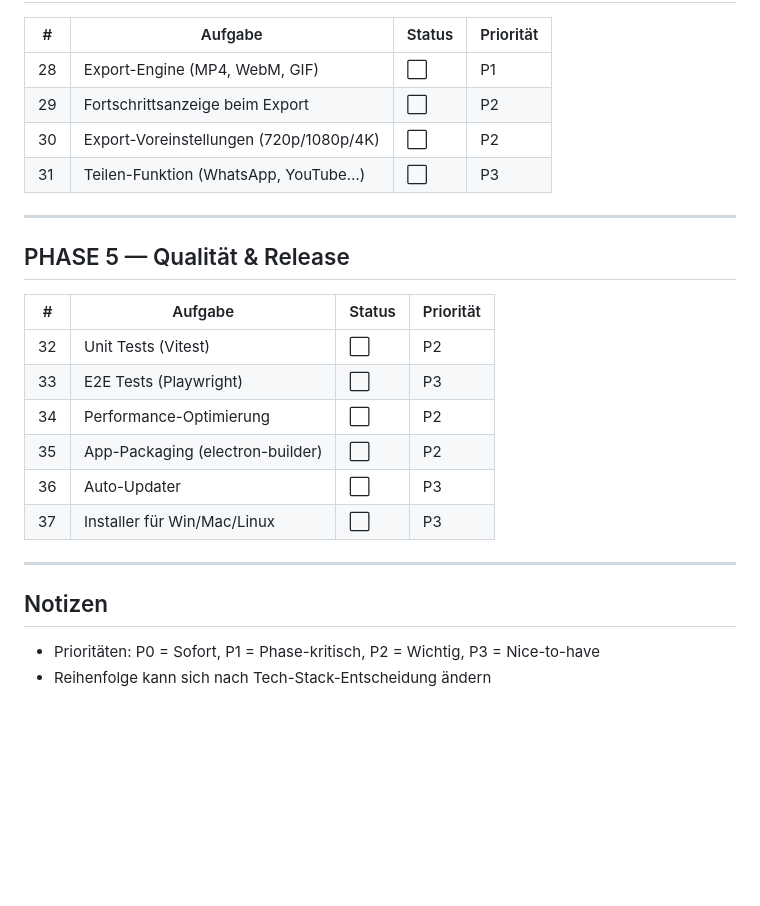
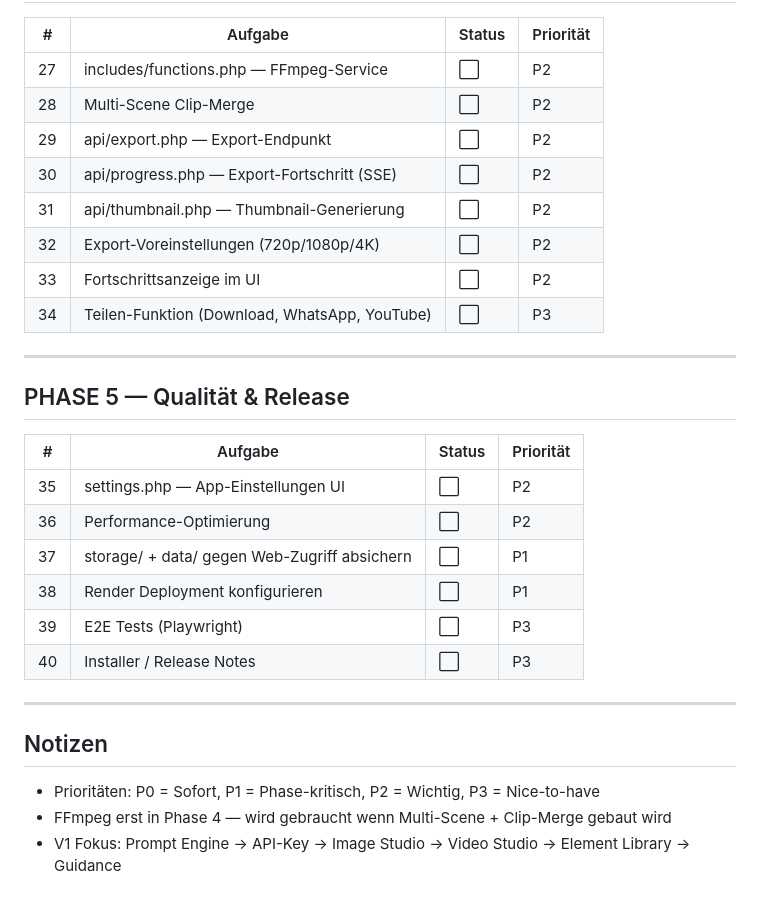
Before and after one commit to nuffysstyle-droid/cinematic-studio-family, a Markdown page: TODO.md, the part around one of its changes. Drawn GitHub-style; blank space fills up the shorter version.

```diff
--- a/TODO.md
+++ b/TODO.md
@@ -65,10 +64,14 @@
 
 | # | Aufgabe                                      | Status | Priorität |
 |---|----------------------------------------------|--------|-----------|
-|28 | Export-Engine (MP4, WebM, GIF)               | ⬜     | P1        |
-|29 | Fortschrittsanzeige beim Export              | ⬜     | P2        |
-|30 | Export-Voreinstellungen (720p/1080p/4K)      | ⬜     | P2        |
-|31 | Teilen-Funktion (WhatsApp, YouTube…)         | ⬜     | P3        |
+|27 | includes/functions.php — FFmpeg-Service      | ⬜     | P2        |
+|28 | Multi-Scene Clip-Merge                       | ⬜     | P2        |
+|29 | api/export.php — Export-Endpunkt             | ⬜     | P2        |
+|30 | api/progress.php — Export-Fortschritt (SSE)  | ⬜     | P2        |
+|31 | api/thumbnail.php — Thumbnail-Generierung    | ⬜     | P2        |
+|32 | Export-Voreinstellungen (720p/1080p/4K)      | ⬜     | P2        |
+|33 | Fortschrittsanzeige im UI                    | ⬜     | P2        |
+|34 | Teilen-Funktion (Download, WhatsApp, YouTube)| ⬜     | P3        |
 
 ---
 
@@ -76,15 +79,16 @@
 
 | # | Aufgabe                                      | Status | Priorität |
 |---|----------------------------------------------|--------|-----------|
-|32 | Unit Tests (Vitest)                          | ⬜     | P2        |
-|33 | E2E Tests (Playwright)                       | ⬜     | P3        |
-|34 | Performance-Optimierung                      | ⬜     | P2        |
-|35 | App-Packaging (electron-builder)             | ⬜     | P2        |
-|36 | Auto-Updater                                 | ⬜     | P3        |
-|37 | Installer für Win/Mac/Linux                  | ⬜     | P3        |
+|35 | settings.php — App-Einstellungen UI          | ⬜     | P2        |
+|36 | Performance-Optimierung                      | ⬜     | P2        |
+|37 | storage/ + data/ gegen Web-Zugriff absichern | ⬜     | P1        |
+|38 | Render Deployment konfigurieren              | ⬜     | P1        |
+|39 | E2E Tests (Playwright)                       | ⬜     | P3        |
+|40 | Installer / Release Notes                    | ⬜     | P3        |
 
 ---
 
 ## Notizen
 - Prioritäten: P0 = Sofort, P1 = Phase-kritisch, P2 = Wichtig, P3 = Nice-to-have
-- Reihenfolge kann sich nach Tech-Stack-Entscheidung ändern
+- FFmpeg erst in Phase 4 — wird gebraucht wenn Multi-Scene + Clip-Merge gebaut wird
+- V1 Fokus: Prompt Engine → API-Key → Image Studio → Video Studio → Element Library → Guidance
```
Also changed, not shown: other parts of TODO.md (+19 -20 lines), CHANGELOG.md (+6 -0 lines).
